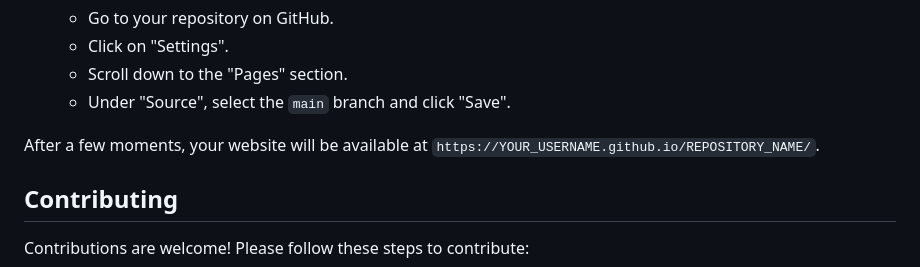
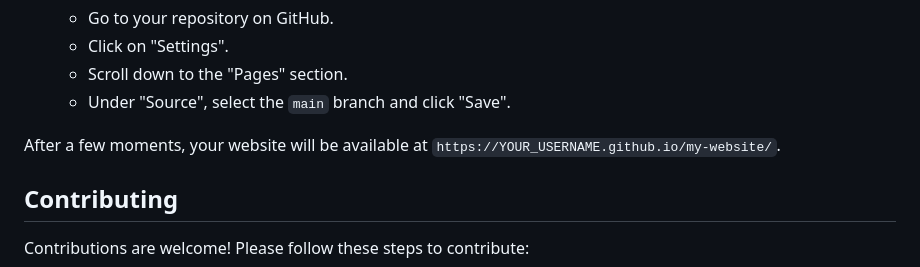
Before and after one commit to Abdelrahman-Mo7amed/my-website, a Markdown page: README.md, the part around one of its changes. GitHub-like rendering.

```diff
--- a/README.md
+++ b/README.md
@@ -86,7 +86,7 @@ The website is deployed using GitHub Pages. Follow these steps to deploy your ow
     - Scroll down to the "Pages" section.
     - Under "Source", select the `main` branch and click "Save".
 
-After a few moments, your website will be available at `https://YOUR_USERNAME.github.io/REPOSITORY_NAME/`.
+After a few moments, your website will be available at `https://YOUR_USERNAME.github.io/my-website/`.
 
 ## Contributing
 
```
Also changed, not shown: other parts of README.md (+1 -1 lines).
